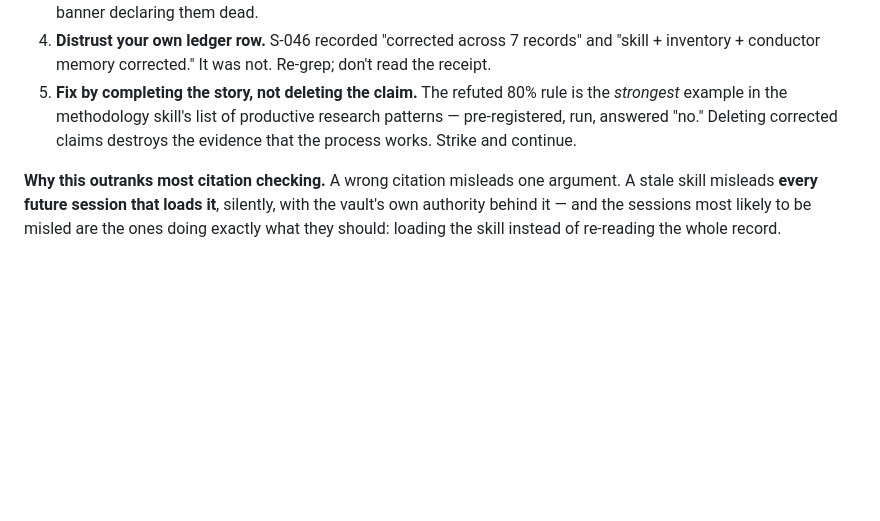
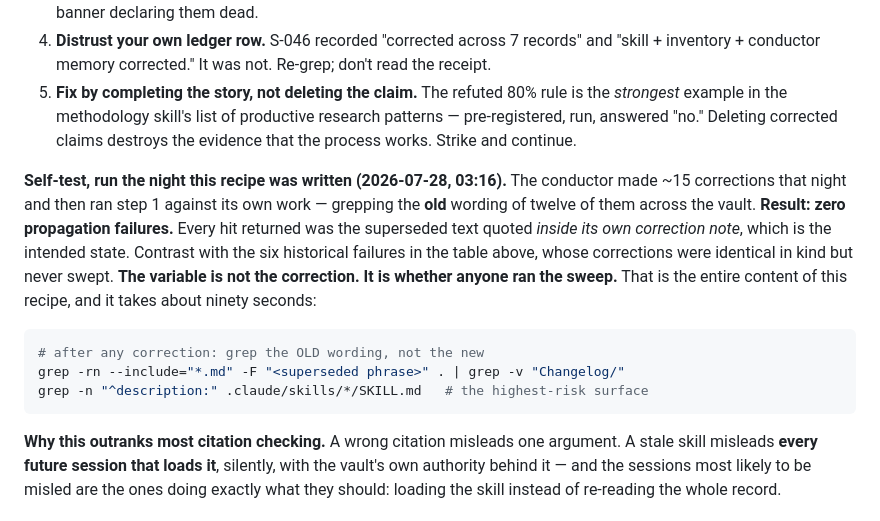
Before and after one commit to TraceBrown/popperwick, a Markdown page: skills/vault-validation-and-qa/SKILL.md, the part around the change. Rendered like a GitHub page; blank space fills up the shorter version.

Commit message:
Recipe 6 self-tested against tonight's own work — and it passes. Grepped the OLD wording of twelve corrections made during this session across the whole vault: ZERO propagation failures (every hit was superseded text quoted inside its own correction note, which is the intended state). Set against the six historical failures in the same recipe's table — corrections identical in kind that were never swept — this isolates the variable cleanly: it is not the correction, it is whether anyone ran the sweep. Ninety seconds of grep. Added the two commands inline so the recipe is executable rather than advisory. This is the strongest evidence available tonight that the fix addresses the actual cause, since it is the same conductor, same night, same class of correction, differing only in whether the procedure ran. Conduct on Fable 5.

````diff
--- a/skills/vault-validation-and-qa/SKILL.md
+++ b/skills/vault-validation-and-qa/SKILL.md
@@ -137,6 +137,22 @@ retirement, and it is the one that rotted for 18 days.
    research patterns — pre-registered, run, answered "no." Deleting corrected
    claims destroys the evidence that the process works. Strike and continue.
 
+**Self-test, run the night this recipe was written (2026-07-28, 03:16).** The
+conductor made ~15 corrections that night and then ran step 1 against its own
+work — grepping the **old** wording of twelve of them across the vault.
+**Result: zero propagation failures.** Every hit returned was the superseded text
+quoted *inside its own correction note*, which is the intended state. Contrast
+with the six historical failures in the table above, whose corrections were
+identical in kind but never swept. **The variable is not the correction. It is
+whether anyone ran the sweep.** That is the entire content of this recipe, and it
+takes about ninety seconds:
+
+```bash
+# after any correction: grep the OLD wording, not the new
+grep -rn --include="*.md" -F "<superseded phrase>" . | grep -v "Changelog/"
+grep -n "^description:" .claude/skills/*/SKILL.md   # the highest-risk surface
+```
+
 **Why this outranks most citation checking.** A wrong citation misleads one
 argument. A stale skill misleads **every future session that loads it**, silently,
 with the vault's own authority behind it — and the sessions most likely to be
````
